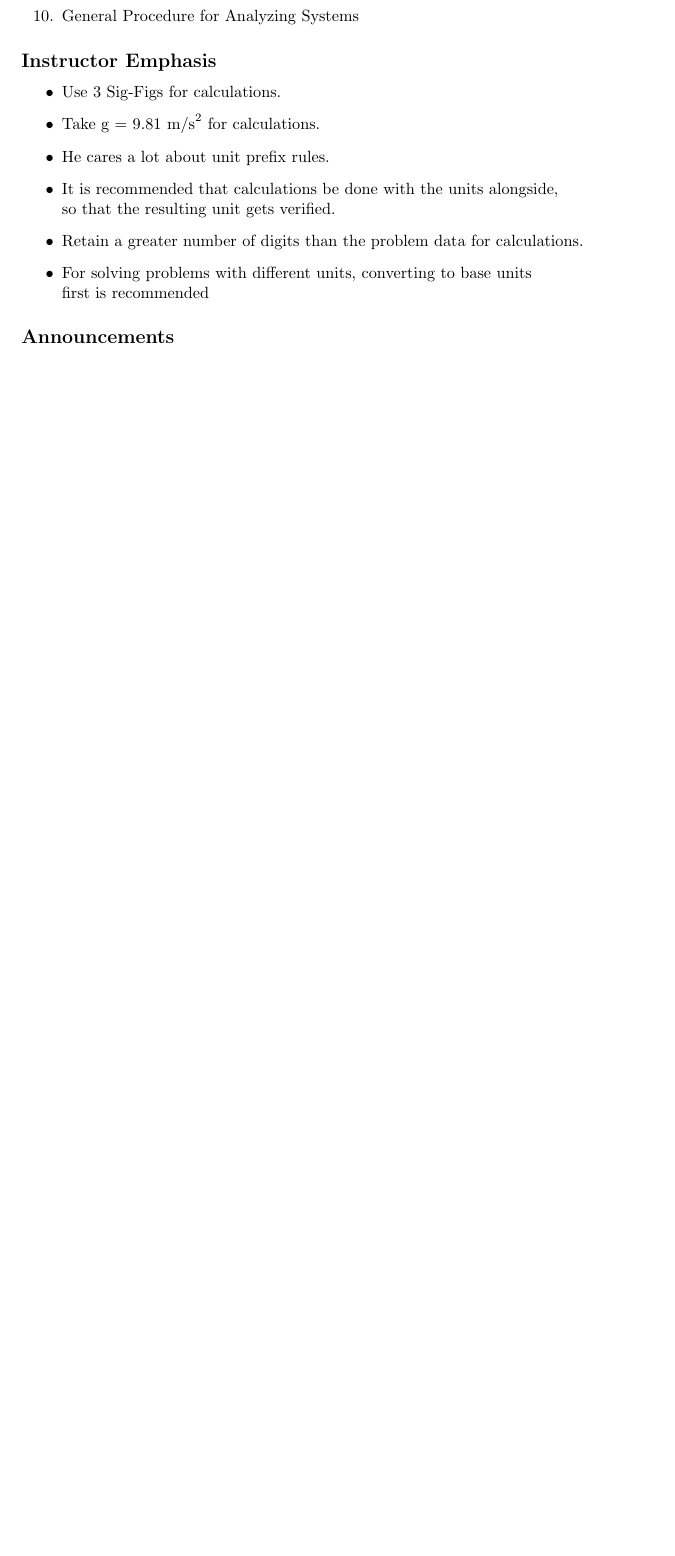
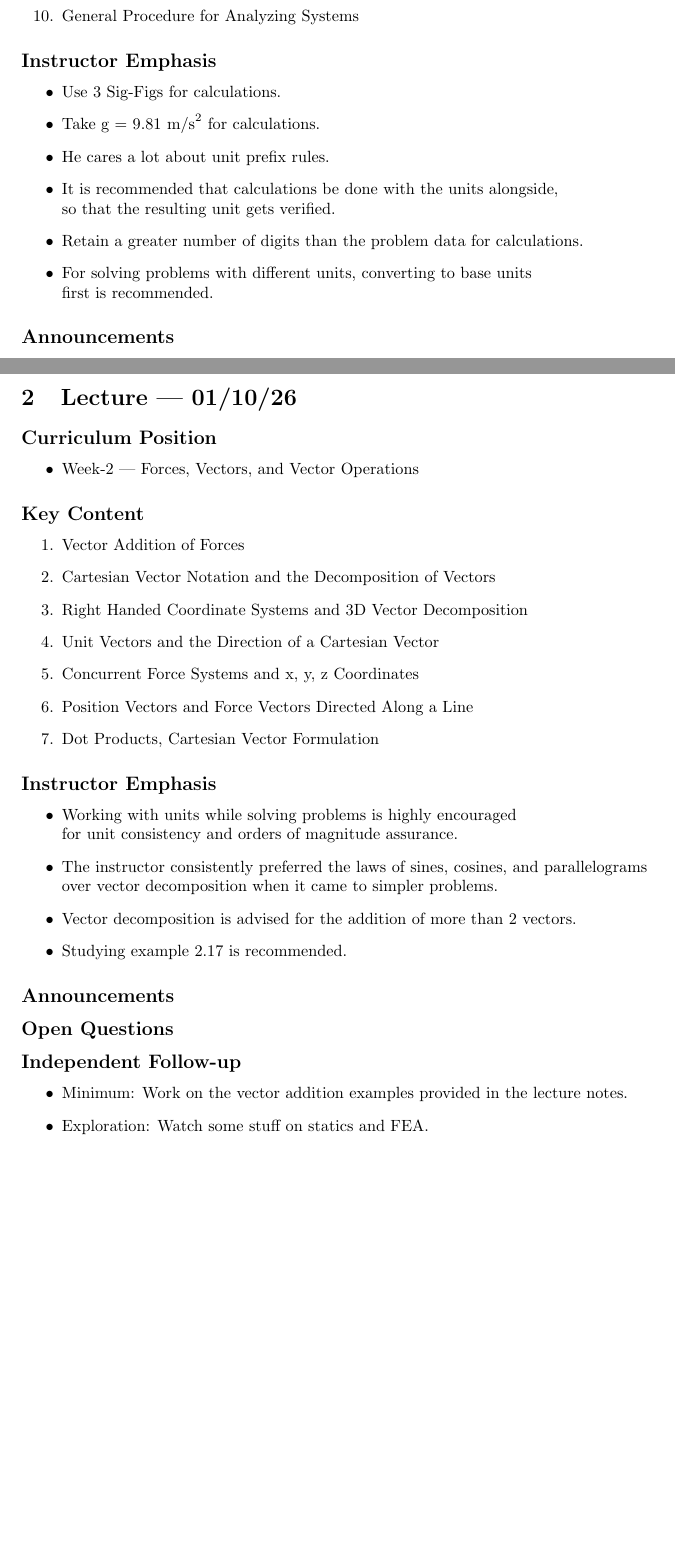
Before and after one commit to fenn-core/lecture-notes, a LaTeX document (ME231-statics/ME231.tex, which reads ME231-statics/lectures/2026-10-01.tex): part of the page before the commit and two parts of pages 1 and 2 of 2 after it, the two joined at a grey line, cut so that both start at the same text, the shorter picture padded with empty space. Compiled offline with pdfLaTeX.

Commit message:
add ME231 lecture 2

```diff
--- /dev/null
+++ b/ME231-statics/lectures/2026-10-01.tex
@@ -0,0 +1,42 @@
+\section{Lecture — 01/10/26}
+
+
+\subsection*{Curriculum Position}
+\begin{itemize}
+    \item Week-2 — Forces, Vectors, and Vector Operations
+\end{itemize}
+
+\subsection*{Key Content}
+\begin{enumerate}
+    \item Vector Addition of Forces
+    \item Cartesian Vector Notation and the Decomposition of Vectors
+    \item Right Handed Coordinate Systems and 3D Vector Decomposition
+    \item Unit Vectors and the Direction of a Cartesian Vector
+    \item Concurrent Force Systems and x, y, z Coordinates
+    \item Position Vectors and Force Vectors Directed Along a Line
+    \item Dot Products, Cartesian Vector Formulation
+
+
+\end{enumerate}
+
+\subsection*{Instructor Emphasis}
+\begin{itemize}
+    \item Working with units while solving problems is highly encouraged \\
+        for unit consistency and orders of magnitude assurance.
+    \item The instructor consistently preferred the laws of sines, cosines, and parallelograms      \\ over vector decomposition when it came to simpler problems.
+    \item Vector decomposition is advised for the addition of more than 2 vectors.
+    \item Studying example 2.17 is recommended.
+
+\end{itemize}
+
+\subsection*{Announcements}
+
+
+\subsection*{Open Questions}
+
+
+\subsection*{Independent Follow-up}
+\begin{itemize}
+    \item Minimum: Work on the vector addition examples provided in the lecture notes.
+    \item Exploration: Watch some stuff on statics and FEA.
+\end{itemize}
```
Also changed, not shown: ME231-statics/ME231.tex (+4 -0 lines), ME231-statics/lectures/2026-09-24.tex (+1 -1 lines), ME231-statics/ME231.pdf.
